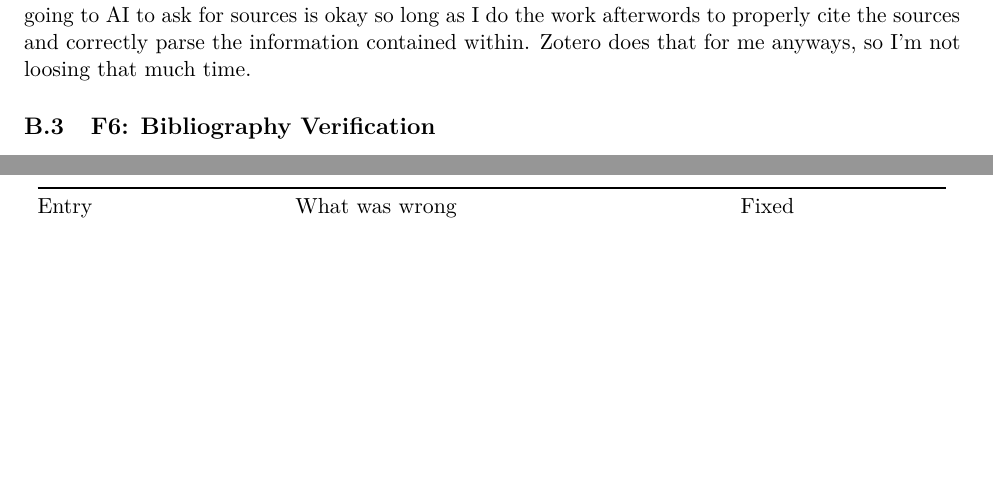
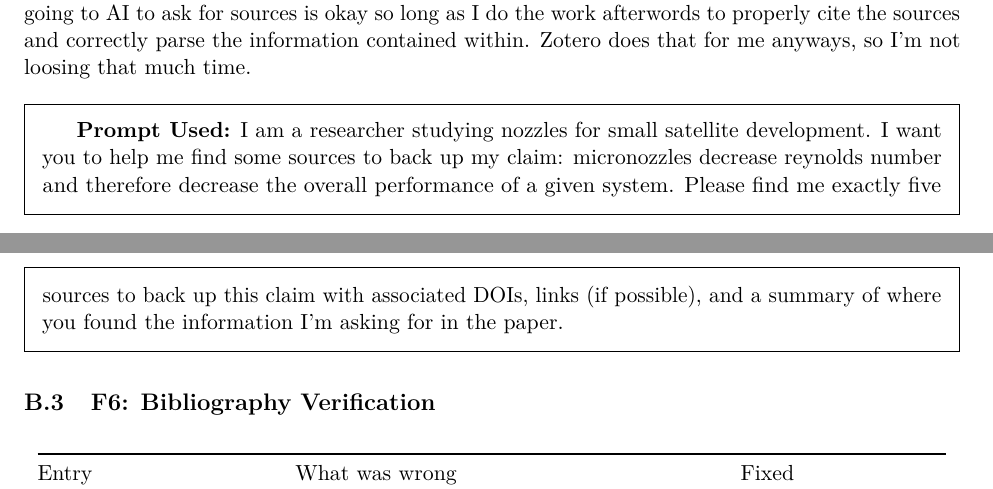
Before and after one commit to camstillo/PropulsionThesisWork, a LaTeX document (main.tex, which reads appendices/assignment_records.tex): two parts of pages 8 and 9 of 9, joined at a grey line, cut so that both start at the same text, the shorter picture padded with empty space. Compiled offline with pdfLaTeX.

Commit message:
Minot updates to the assignment to finis hout F2

```diff
--- a/appendices/assignment_records.tex
+++ b/appendices/assignment_records.tex
@@ -58,6 +58,10 @@ I also picked an easy question to answer, as there are quite a few sources out t
 
 If I were to use this for real research, I probably wouldn't attempt to use an AI tool to directly cite sources. As shown by this exercise, that seems like a fairly bad idea in the case that something does hallucinate. That being said, having not known a lot about this fact, the research that came back from at least Gemini was fairly close to what I would have searched for personally. These studies were driectly related to the question I asked and would have been fairly informative. Just going to AI to ask for sources is okay so long as I do the work afterwords to properly cite the sources and correctly parse the information contained within. Zotero does that for me anyways, so I'm not loosing that much time.
 
+\begin{framed}
+\textbf{Prompt Used:}
+    I am a researcher studying nozzles for small satellite development. I want you to help me find some sources to back up my claim: micronozzles decrease reynolds number and therefore decrease the overall performance of a given system. Please find me exactly five sources to back up this claim with associated DOIs, links (if possible), and a summary of where you found the information I'm asking for in the paper.
+\end{framed}
 
 \subsection{F6: Bibliography Verification}
 \tagpdfsetup{table/header-rows={1}}
--- a/main.tex
+++ b/main.tex
@@ -41,6 +41,7 @@
 \usepackage{cite}
 \usepackage{xcolor}
 \usepackage{float}
+\usepackage{framed}
 \usepackage[hidelinks]{hyperref}
 
 \graphicspath{{figures/}}
```
